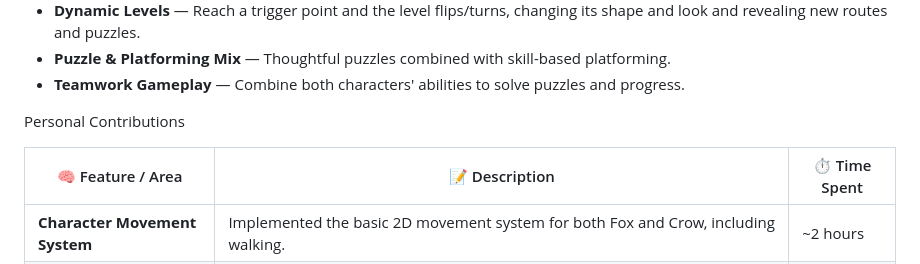
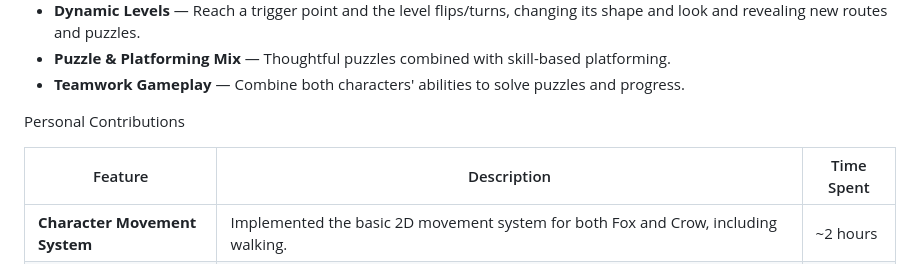
Before and after one commit to Justsomeguy241/Out-of-the-box, a Markdown page: README.md, the part around the change. Drawn GitHub-style.

```diff
--- a/README.md
+++ b/README.md
@@ -20,7 +20,7 @@ Core Gameplay Features
 
 Personal Contributions
 
-| 🧠 Feature / Area                 | 📝 Description                                                                                                        | ⏱️ Time Spent |
+| Feature                           | Description                                                                                                           | Time Spent |
 | --------------------------------- | --------------------------------------------------------------------------------------------------------------------- | ------------- |
 | **Character Movement System**     | Implemented the basic 2D movement system for both Fox and Crow, including walking.                                    | ~2 hours      |
 | **Fox Abilities**                 | Designed and programmed all Fox-specific mechanics: double jump, box pushing, and pulling using physics interactions. | ~5 hours      |
```
